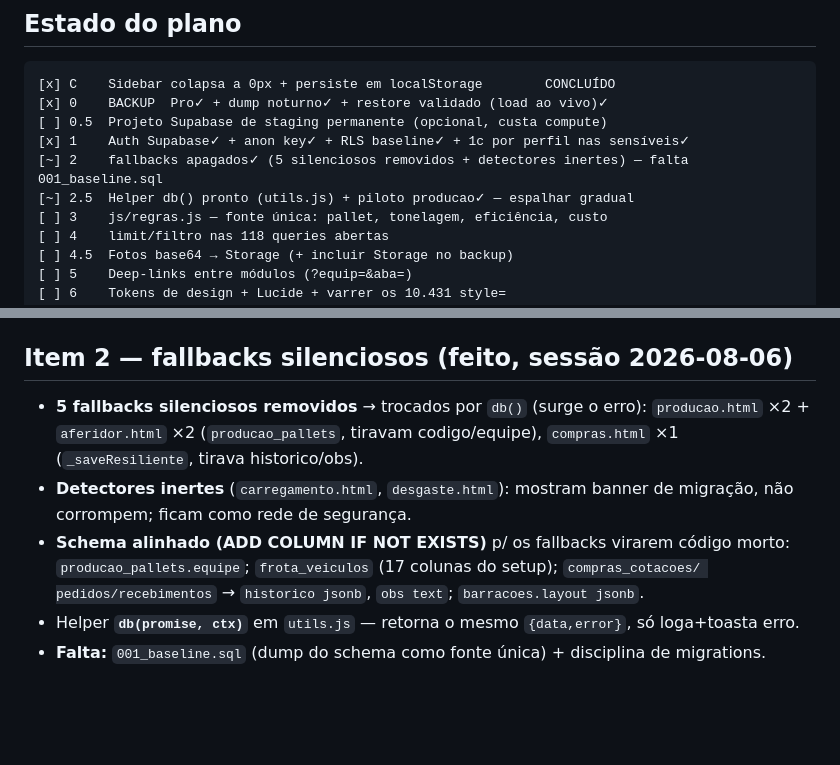
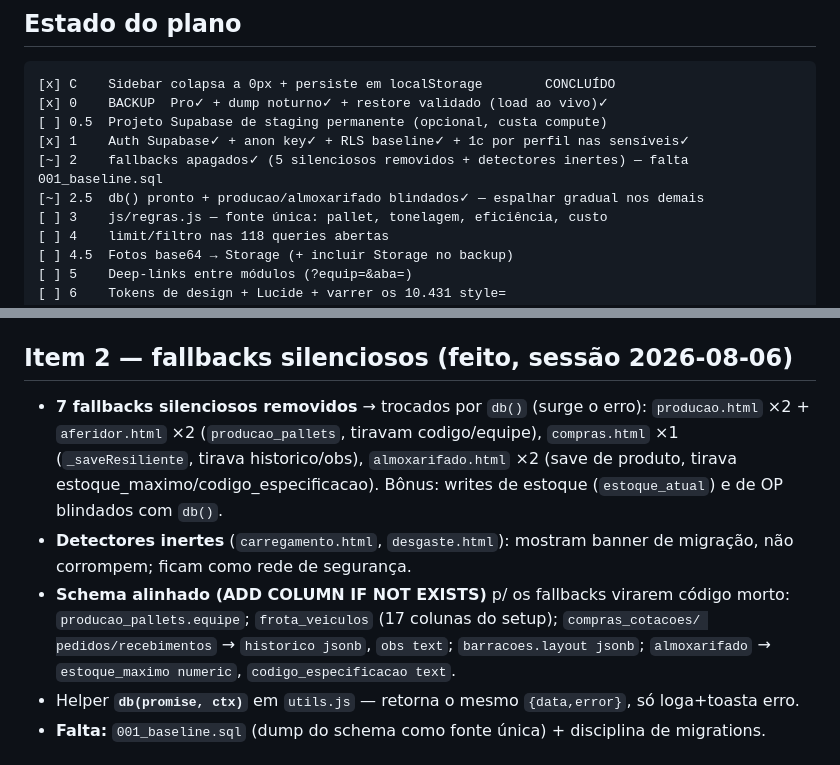
Before and after one commit to HelitonRodrigues/erp-industrial, a Markdown page: CLAUDE.md, 2 parts joined by grey strips. Drawn GitHub-style; blank space fills up the shorter version.

Commit message:
docs: almoxarifado blindado (2 fallbacks + estoque via db(); colunas alinhadas)
Co-Authored-By: Claude Opus 4.8 <noreply@anthropic.com>

```diff
--- a/CLAUDE.md
+++ b/CLAUDE.md
@@ -20,7 +20,7 @@ go-live, custa parada de linha.
 [ ] 0.5  Projeto Supabase de staging permanente (opcional, custa compute)
 [x] 1    Auth Supabase✓ + anon key✓ + RLS baseline✓ + 1c por perfil nas sensíveis✓
 [~] 2    fallbacks apagados✓ (5 silenciosos removidos + detectores inertes) — falta 001_baseline.sql
-[~] 2.5  Helper db() pronto (utils.js) + piloto producao✓ — espalhar gradual
+[~] 2.5  db() pronto + producao/almoxarifado blindados✓ — espalhar gradual nos demais
 [ ] 3    js/regras.js — fonte única: pallet, tonelagem, eficiência, custo
 [ ] 4    limit/filtro nas 118 queries abertas
 [ ] 4.5  Fotos base64 → Storage (+ incluir Storage no backup)
@@ -70,14 +70,17 @@ Ponto de retorno: tag `antes-item-1`.
 
 ## Item 2 — fallbacks silenciosos (feito, sessão 2026-08-06)
 
-- **5 fallbacks silenciosos removidos** → trocados por `db()` (surge o erro):
+- **7 fallbacks silenciosos removidos** → trocados por `db()` (surge o erro):
   `producao.html` ×2 + `aferidor.html` ×2 (`producao_pallets`, tiravam codigo/equipe),
-  `compras.html` ×1 (`_saveResiliente`, tirava historico/obs).
+  `compras.html` ×1 (`_saveResiliente`, tirava historico/obs),
+  `almoxarifado.html` ×2 (save de produto, tirava estoque_maximo/codigo_especificacao).
+  Bônus: writes de estoque (`estoque_atual`) e de OP blindados com `db()`.
 - **Detectores inertes** (`carregamento.html`, `desgaste.html`): mostram banner de
   migração, não corrompem; ficam como rede de segurança.
 - **Schema alinhado (ADD COLUMN IF NOT EXISTS)** p/ os fallbacks virarem código morto:
   `producao_pallets.equipe`; `frota_veiculos` (17 colunas do setup); `compras_cotacoes/
-  pedidos/recebimentos` → `historico jsonb`, `obs text`; `barracoes.layout jsonb`.
+  pedidos/recebimentos` → `historico jsonb`, `obs text`; `barracoes.layout jsonb`;
+  `almoxarifado` → `estoque_maximo numeric`, `codigo_especificacao text`.
 - Helper **`db(promise, ctx)`** em `utils.js` — retorna o mesmo `{data,error}`, só loga+toasta erro.
 - **Falta:** `001_baseline.sql` (dump do schema como fonte única) + disciplina de migrations.
 
```
